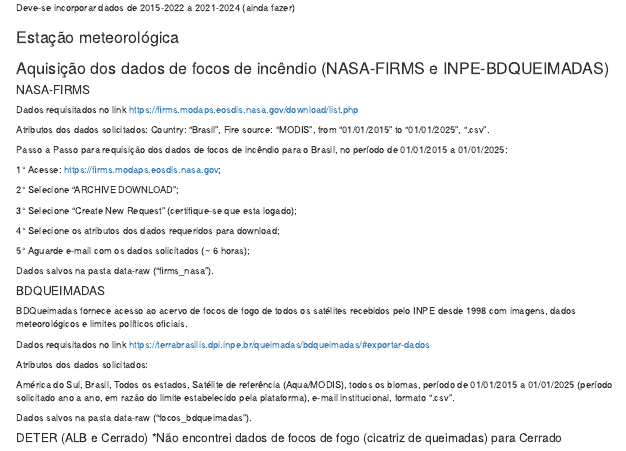
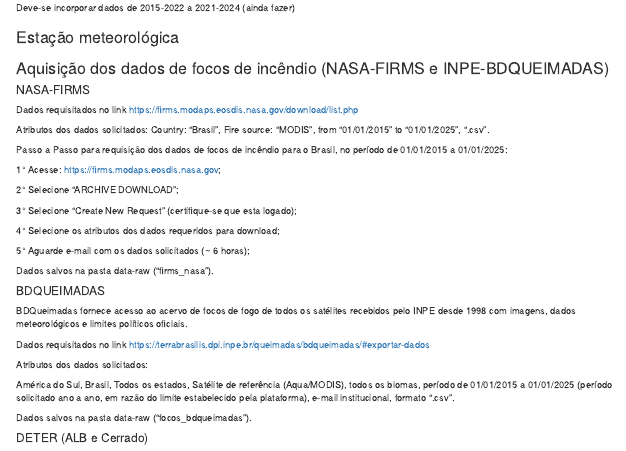
Before and after one commit to phedroo/Fapesp, an R Markdown document (Rmd/proj-fapesp.Rmd): the page in a window 1100 px wide, from 540 px down. Rendered offline with R 4.5, knitr and Pandoc, with nearby package versions; some code elsewhere in the file could not run offline.

Commit message:
Atualizacao

```diff
--- a/Rmd/proj-fapesp.Rmd
+++ b/Rmd/proj-fapesp.Rmd
@@ -80,7 +80,7 @@
 
 Dados salvos na pasta data-raw ("focos_bdqueimadas").
 
-#### DETER (ALB e Cerrado) *Não encontrei dados de focos de fogo (cicatriz de queimadas) para Cerrado
+#### DETER (ALB e Cerrado)
 
 *PANTANAL: Dados somente a partir de agosto de 2023. Como proceder????
 
```
